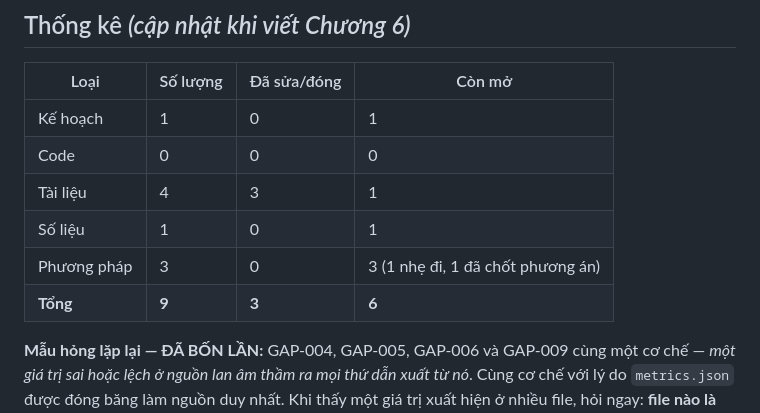
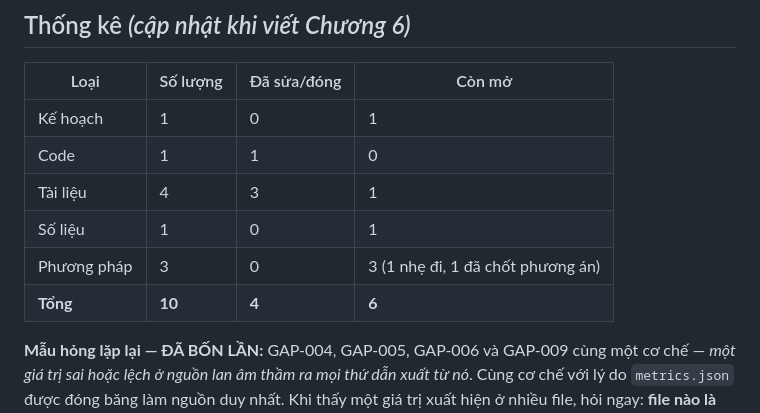
Before and after one commit to 2611326-NguyenMinhTrong/nsmgat-vietnamese-absa, a Markdown page: chuyende1/gaps/INDEX.md, the part around the change. GitHub-like rendering.

Commit message:
[CD1.4a] Cap nhat thong ke so sai sot (them GAP-010)
Co-Authored-By: Claude Opus 5 <noreply@anthropic.com>

```diff
--- a/chuyende1/gaps/INDEX.md
+++ b/chuyende1/gaps/INDEX.md
@@ -42,11 +42,11 @@ và đã sửa xong. Sai sót đã sửa vẫn phải ghi — giá trị nằm
 | Loại | Số lượng | Đã sửa/đóng | Còn mở |
 |---|---|---|---|
 | Kế hoạch | 1 | 0 | 1 |
-| Code | 0 | 0 | 0 |
+| Code | 1 | 1 | 0 |
 | Tài liệu | 4 | 3 | 1 |
 | Số liệu | 1 | 0 | 1 |
 | Phương pháp | 3 | 0 | 3 (1 nhẹ đi, 1 đã chốt phương án) |
-| **Tổng** | **9** | **3** | **6** |
+| **Tổng** | **10** | **4** | **6** |
 
 **Mẫu hỏng lặp lại — ĐÃ BỐN LẦN:** GAP-004, GAP-005, GAP-006 và GAP-009 cùng một cơ chế — *một giá trị sai
 hoặc lệch ở nguồn lan âm thầm ra mọi thứ dẫn xuất từ nó*. Cùng cơ chế với lý do
```
